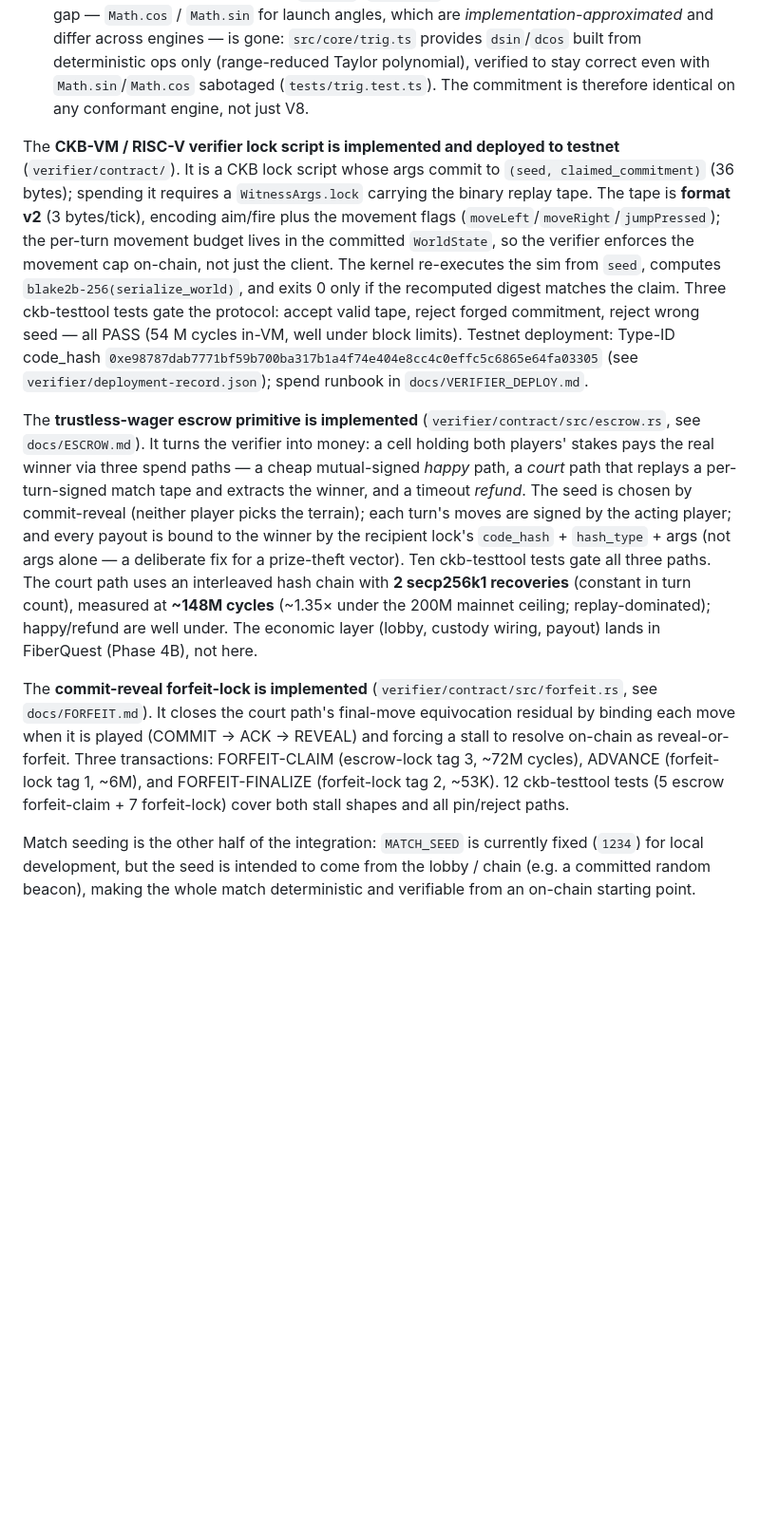
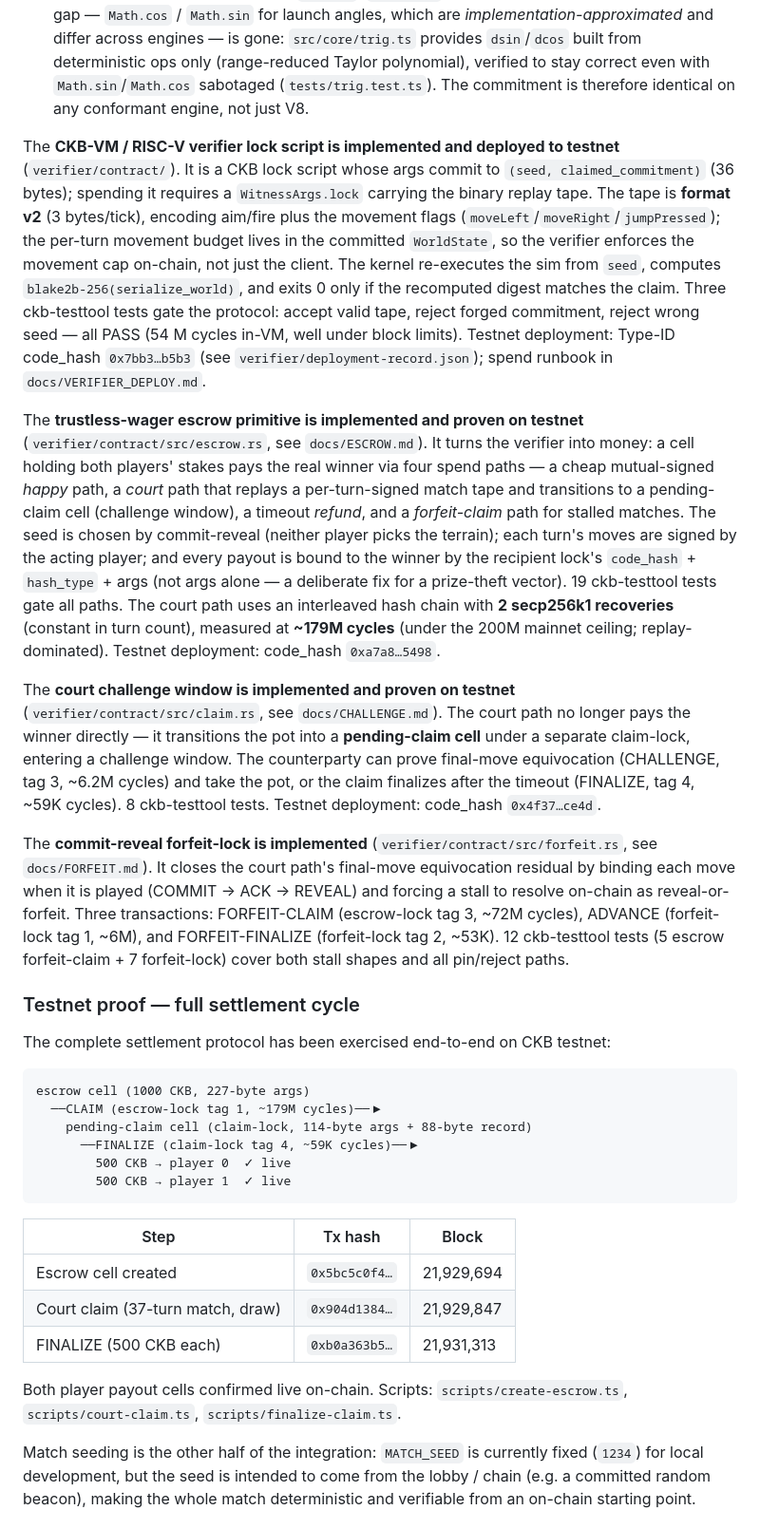
Before and after one commit to toastmanAu/crypto-blast, a Markdown page: README.md, the part around one of its changes. Shown at 95% size. Rendered like a GitHub page; blank space fills up the shorter version.

Commit message:
docs: README — testnet proof of full settlement cycle
- On-chain status: all four contracts deployed with corrected Type-ID
  code_hashes, court path updated to ~179M cycles (claim transition)
- New 'Testnet proof' section: full settlement cycle with tx hashes
  and block numbers (escrow → court claim → FINALIZE → payout)
- Roadmap: challenge window ✅, full settlement cycle ✅

````diff
--- a/README.md
+++ b/README.md
@@ -83,11 +83,34 @@ The **off-chain verifier works today** and runs in CI as part of the test suite
 - **The commitment is CKB-native.** It's blake2b-256 with CKB's `ckb-default-hash` personalization, so a CKB-VM verifier computes the identical 32-byte digest via the native `ckb_blake2b` — no hash to port into RISC-V.
 - **The simulation is cross-engine deterministic.** The sim path uses only operations ECMAScript requires to be correctly-rounded (`+ - * /`, `Math.sqrt`) plus integer/exact ops. The one prior gap — `Math.cos` / `Math.sin` for launch angles, which are *implementation-approximated* and differ across engines — is gone: `src/core/trig.ts` provides `dsin`/`dcos` built from deterministic ops only (range-reduced Taylor polynomial), verified to stay correct even with `Math.sin`/`Math.cos` sabotaged (`tests/trig.test.ts`). The commitment is therefore identical on any conformant engine, not just V8.
 
-The **CKB-VM / RISC-V verifier lock script is implemented and deployed to testnet** (`verifier/contract/`). It is a CKB lock script whose args commit to `(seed, claimed_commitment)` (36 bytes); spending it requires a `WitnessArgs.lock` carrying the binary replay tape. The tape is **format v2** (3 bytes/tick), encoding aim/fire plus the movement flags (`moveLeft`/`moveRight`/`jumpPressed`); the per-turn movement budget lives in the committed `WorldState`, so the verifier enforces the movement cap on-chain, not just the client. The kernel re-executes the sim from `seed`, computes `blake2b-256(serialize_world)`, and exits 0 only if the recomputed digest matches the claim. Three ckb-testtool tests gate the protocol: accept valid tape, reject forged commitment, reject wrong seed — all PASS (54 M cycles in-VM, well under block limits). Testnet deployment: Type-ID code_hash `0xe98787dab7771bf59b700ba317b1a4f74e404e8cc4c0effc5c6865e64fa03305` (see `verifier/deployment-record.json`); spend runbook in `docs/VERIFIER_DEPLOY.md`.
+The **CKB-VM / RISC-V verifier lock script is implemented and deployed to testnet** (`verifier/contract/`). It is a CKB lock script whose args commit to `(seed, claimed_commitment)` (36 bytes); spending it requires a `WitnessArgs.lock` carrying the binary replay tape. The tape is **format v2** (3 bytes/tick), encoding aim/fire plus the movement flags (`moveLeft`/`moveRight`/`jumpPressed`); the per-turn movement budget lives in the committed `WorldState`, so the verifier enforces the movement cap on-chain, not just the client. The kernel re-executes the sim from `seed`, computes `blake2b-256(serialize_world)`, and exits 0 only if the recomputed digest matches the claim. Three ckb-testtool tests gate the protocol: accept valid tape, reject forged commitment, reject wrong seed — all PASS (54 M cycles in-VM, well under block limits). Testnet deployment: Type-ID code_hash `0x7bb3…b5b3` (see `verifier/deployment-record.json`); spend runbook in `docs/VERIFIER_DEPLOY.md`.
 
-The **trustless-wager escrow primitive is implemented** (`verifier/contract/src/escrow.rs`, see `docs/ESCROW.md`). It turns the verifier into money: a cell holding both players' stakes pays the real winner via three spend paths — a cheap mutual-signed *happy* path, a *court* path that replays a per-turn-signed match tape and extracts the winner, and a timeout *refund*. The seed is chosen by commit-reveal (neither player picks the terrain); each turn's moves are signed by the acting player; and every payout is bound to the winner by the recipient lock's `code_hash` + `hash_type` + args (not args alone — a deliberate fix for a prize-theft vector). Ten ckb-testtool tests gate all three paths. The court path uses an interleaved hash chain with **2 secp256k1 recoveries** (constant in turn count), measured at **~148M cycles** (~1.35× under the 200M mainnet ceiling; replay-dominated); happy/refund are well under. The economic layer (lobby, custody wiring, payout) lands in FiberQuest (Phase 4B), not here.
+The **trustless-wager escrow primitive is implemented and proven on testnet** (`verifier/contract/src/escrow.rs`, see `docs/ESCROW.md`). It turns the verifier into money: a cell holding both players' stakes pays the real winner via four spend paths — a cheap mutual-signed *happy* path, a *court* path that replays a per-turn-signed match tape and transitions to a pending-claim cell (challenge window), a timeout *refund*, and a *forfeit-claim* path for stalled matches. The seed is chosen by commit-reveal (neither player picks the terrain); each turn's moves are signed by the acting player; and every payout is bound to the winner by the recipient lock's `code_hash` + `hash_type` + args (not args alone — a deliberate fix for a prize-theft vector). 19 ckb-testtool tests gate all paths. The court path uses an interleaved hash chain with **2 secp256k1 recoveries** (constant in turn count), measured at **~179M cycles** (under the 200M mainnet ceiling; replay-dominated). Testnet deployment: code_hash `0xa7a8…5498`.
+
+The **court challenge window is implemented and proven on testnet** (`verifier/contract/src/claim.rs`, see `docs/CHALLENGE.md`). The court path no longer pays the winner directly — it transitions the pot into a **pending-claim cell** under a separate claim-lock, entering a challenge window. The counterparty can prove final-move equivocation (CHALLENGE, tag 3, ~6.2M cycles) and take the pot, or the claim finalizes after the timeout (FINALIZE, tag 4, ~59K cycles). 8 ckb-testtool tests. Testnet deployment: code_hash `0x4f37…ce4d`.
 
 The **commit-reveal forfeit-lock is implemented** (`verifier/contract/src/forfeit.rs`, see `docs/FORFEIT.md`). It closes the court path's final-move equivocation residual by binding each move when it is played (COMMIT → ACK → REVEAL) and forcing a stall to resolve on-chain as reveal-or-forfeit. Three transactions: FORFEIT-CLAIM (escrow-lock tag 3, ~72M cycles), ADVANCE (forfeit-lock tag 1, ~6M), and FORFEIT-FINALIZE (forfeit-lock tag 2, ~53K). 12 ckb-testtool tests (5 escrow forfeit-claim + 7 forfeit-lock) cover both stall shapes and all pin/reject paths.
+
+### Testnet proof — full settlement cycle
+
+The complete settlement protocol has been exercised end-to-end on CKB testnet:
+
+```
+escrow cell (1000 CKB, 227-byte args)
+  ──CLAIM (escrow-lock tag 1, ~179M cycles)──▶
+    pending-claim cell (claim-lock, 114-byte args + 88-byte record)
+      ──FINALIZE (claim-lock tag 4, ~59K cycles)──▶
+        500 CKB → player 0  ✓ live
+        500 CKB → player 1  ✓ live
+```
+
+| Step | Tx hash | Block |
+|------|---------|-------|
+| Escrow cell created | `0x5bc5c0f4…` | 21,929,694 |
+| Court claim (37-turn match, draw) | `0x904d1384…` | 21,929,847 |
+| FINALIZE (500 CKB each) | `0xb0a363b5…` | 21,931,313 |
+
+Both player payout cells confirmed live on-chain. Scripts: `scripts/create-escrow.ts`, `scripts/court-claim.ts`, `scripts/finalize-claim.ts`.
 
 Match seeding is the other half of the integration: `MATCH_SEED` is currently fixed (`1234`) for local development, but the seed is intended to come from the lobby / chain (e.g. a committed random beacon), making the whole match deterministic and verifiable from an on-chain starting point.
 
````
Also changed, not shown: other parts of README.md (+4 -3 lines).
